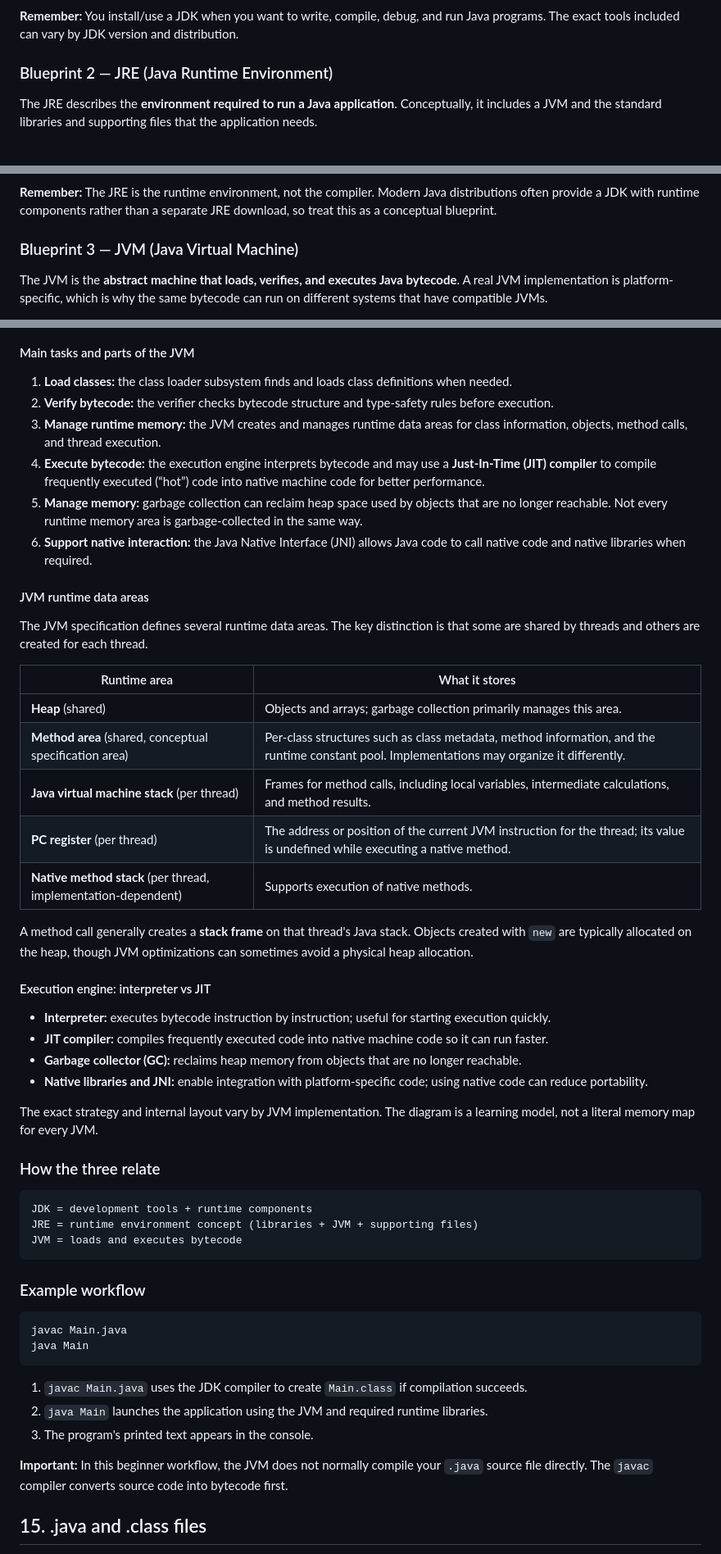
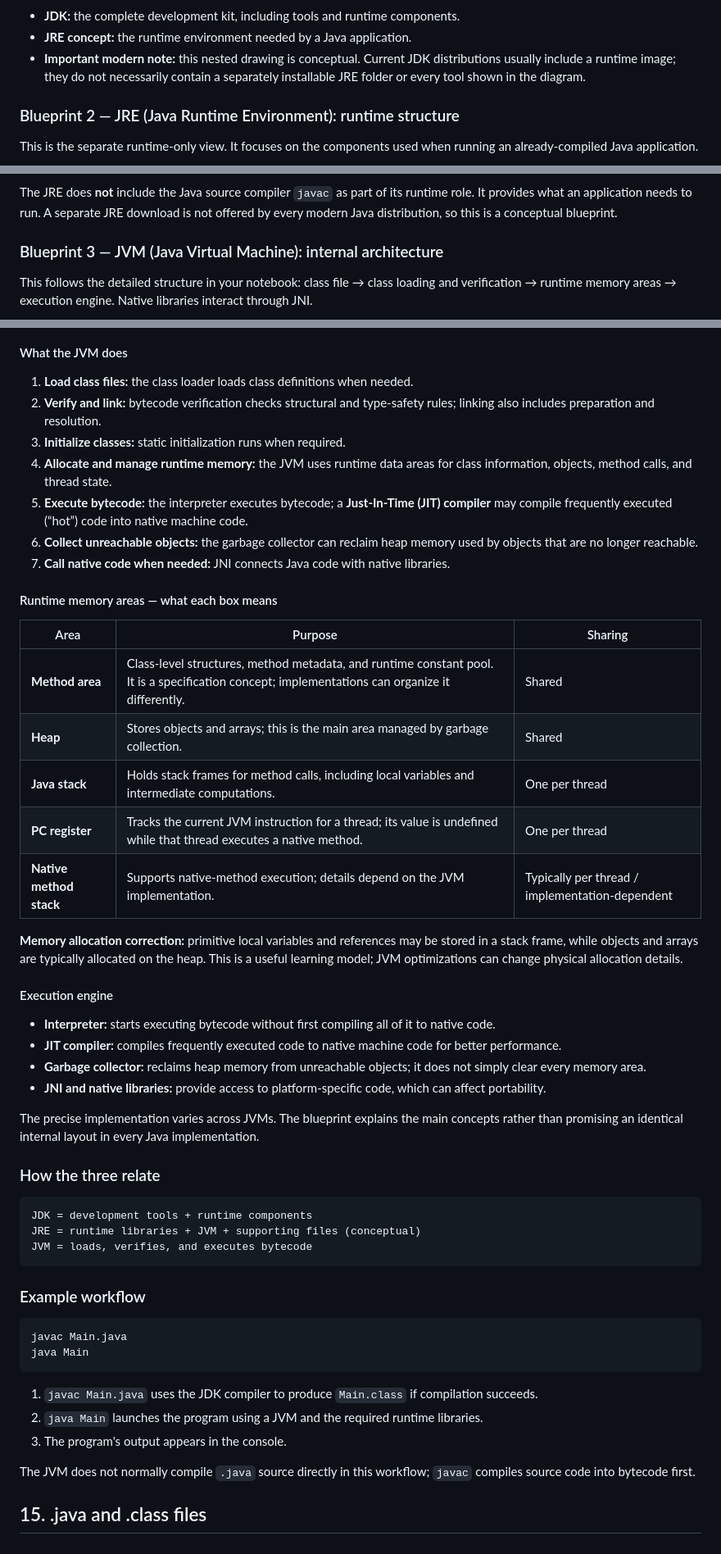
Before and after one commit to codemonic-brains-zero/Mastering-Java-in-a-Month-Complete-Roadmap, a Markdown page: Chapter-01-Introduction-to-Java/Chapter-01-Introduction-to-Java.md, 3 parts joined by grey strips. Shown at 82% size. Drawn GitHub-style.

````diff
--- a/Chapter-01-Introduction-to-Java/Chapter-01-Introduction-to-Java.md
+++ b/Chapter-01-Introduction-to-Java/Chapter-01-Introduction-to-Java.md
@@ -278,10 +285,12 @@ flowchart TB
 ```
 
-**Remember:** You install/use a JDK when you want to write, compile, debug, and run Java programs. The exact tools included can vary by JDK version and distribution.
+- **JDK:** the complete development kit, including tools and runtime components.
+- **JRE concept:** the runtime environment needed by a Java application.
+- **Important modern note:** this nested drawing is conceptual. Current JDK distributions usually include a runtime image; they do not necessarily contain a separately installable JRE folder or every tool shown in the diagram.
 
-### Blueprint 2 — JRE (Java Runtime Environment)
+### Blueprint 2 — JRE (Java Runtime Environment): runtime structure
 
-The JRE describes the **environment required to run a Java application**. Conceptually, it includes a JVM and the standard libraries and supporting files that the application needs.
+This is the separate runtime-only view. It focuses on the components used when running an already-compiled Java application.
 
 ```mermaid
 flowchart TB
@@ -300,10 +315,10 @@ flowchart TB
 ```
 
-**Remember:** The JRE is the runtime environment, not the compiler. Modern Java distributions often provide a JDK with runtime components rather than a separate JRE download, so treat this as a conceptual blueprint.
+The JRE does **not** include the Java source compiler `javac` as part of its runtime role. It provides what an application needs to run. A separate JRE download is not offered by every modern Java distribution, so this is a conceptual blueprint.
 
-### Blueprint 3 — JVM (Java Virtual Machine)
+### Blueprint 3 — JVM (Java Virtual Machine): internal architecture
 
-The JVM is the **abstract machine that loads, verifies, and executes Java bytecode**. A real JVM implementation is platform-specific, which is why the same bytecode can run on different systems that have compatible JVMs.
+This follows the detailed structure in your notebook: class file → class loading and verification → runtime memory areas → execution engine. Native libraries interact through JNI.
 
 ```mermaid
 flowchart TB
@@ -338,43 +365,42 @@ flowchart TB
 ```
 
-#### Main tasks and parts of the JVM
+#### What the JVM does
 
-1. **Load classes:** the class loader subsystem finds and loads class definitions when needed.
-2. **Verify bytecode:** the verifier checks bytecode structure and type-safety rules before execution.
-3. **Manage runtime memory:** the JVM creates and manages runtime data areas for class information, objects, method calls, and thread execution.
-4. **Execute bytecode:** the execution engine interprets bytecode and may use a **Just-In-Time (JIT) compiler** to compile frequently executed (“hot”) code into native machine code for better performance.
-5. **Manage memory:** garbage collection can reclaim heap space used by objects that are no longer reachable. Not every runtime memory area is garbage-collected in the same way.
-6. **Support native interaction:** the Java Native Interface (JNI) allows Java code to call native code and native libraries when required.
+1. **Load class files:** the class loader loads class definitions when needed.
+2. **Verify and link:** bytecode verification checks structural and type-safety rules; linking also includes preparation and resolution.
+3. **Initialize classes:** static initialization runs when required.
+4. **Allocate and manage runtime memory:** the JVM uses runtime data areas for class information, objects, method calls, and thread state.
+5. **Execute bytecode:** the interpreter executes bytecode; a **Just-In-Time (JIT) compiler** may compile frequently executed (“hot”) code into native machine code.
+6. **Collect unreachable objects:** the garbage collector can reclaim heap memory used by objects that are no longer reachable.
+7. **Call native code when needed:** JNI connects Java code with native libraries.
 
-#### JVM runtime data areas
+#### Runtime memory areas — what each box means
 
-The JVM specification defines several runtime data areas. The key distinction is that some are shared by threads and others are created for each thread.
+| Area | Purpose | Sharing |
+|---|---|---|
+| **Method area** | Class-level structures, method metadata, and runtime constant pool. It is a specification concept; implementations can organize it differently. | Shared |
+| **Heap** | Stores objects and arrays; this is the main area managed by garbage collection. | Shared |
+| **Java stack** | Holds stack frames for method calls, including local variables and intermediate computations. | One per thread |
+| **PC register** | Tracks the current JVM instruction for a thread; its value is undefined while that thread executes a native method. | One per thread |
+| **Native method stack** | Supports native-method execution; details depend on the JVM implementation. | Typically per thread / implementation-dependent |
 
-| Runtime area | What it stores |
-|---|---|
-| **Heap** (shared) | Objects and arrays; garbage collection primarily manages this area. |
-| **Method area** (shared, conceptual specification area) | Per-class structures such as class metadata, method information, and the runtime constant pool. Implementations may organize it differently. |
-| **Java virtual machine stack** (per thread) | Frames for method calls, including local variables, intermediate calculations, and method results. |
-| **PC register** (per thread) | The address or position of the current JVM instruction for the thread; its value is undefined while executing a native method. |
-| **Native method stack** (per thread, implementation-dependent) | Supports execution of native methods. |
+**Memory allocation correction:** primitive local variables and references may be stored in a stack frame, while objects and arrays are typically allocated on the heap. This is a useful learning model; JVM optimizations can change physical allocation details.
 
-A method call generally creates a **stack frame** on that thread's Java stack. Objects created with `new` are typically allocated on the heap, though JVM optimizations can sometimes avoid a physical heap allocation.
+#### Execution engine
 
-#### Execution engine: interpreter vs JIT
+- **Interpreter:** starts executing bytecode without first compiling all of it to native code.
+- **JIT compiler:** compiles frequently executed code to native machine code for better performance.
+- **Garbage collector:** reclaims heap memory from unreachable objects; it does not simply clear every memory area.
+- **JNI and native libraries:** provide access to platform-specific code, which can affect portability.
 
-- **Interpreter:** executes bytecode instruction by instruction; useful for starting execution quickly.
-- **JIT compiler:** compiles frequently executed code into native machine code so it can run faster.
-- **Garbage collector (GC):** reclaims heap memory from objects that are no longer reachable.
-- **Native libraries and JNI:** enable integration with platform-specific code; using native code can reduce portability.
-
-The exact strategy and internal layout vary by JVM implementation. The diagram is a learning model, not a literal memory map for every JVM.
+The precise implementation varies across JVMs. The blueprint explains the main concepts rather than promising an identical internal layout in every Java implementation.
 
 ### How the three relate
 
 ```text
 JDK = development tools + runtime components
-JRE = runtime environment concept (libraries + JVM + supporting files)
-JVM = loads and executes bytecode
+JRE = runtime libraries + JVM + supporting files (conceptual)
+JVM = loads, verifies, and executes bytecode
 ```
 
 ### Example workflow
@@ -384,11 +410,11 @@ javac Main.java
 java Main
 ```
 
-1. `javac Main.java` uses the JDK compiler to create `Main.class` if compilation succeeds.
-2. `java Main` launches the application using the JVM and required runtime libraries.
-3. The program's printed text appears in the console.
+1. `javac Main.java` uses the JDK compiler to produce `Main.class` if compilation succeeds.
+2. `java Main` launches the program using a JVM and the required runtime libraries.
+3. The program's output appears in the console.
 
-**Important:** In this beginner workflow, the JVM does not normally compile your `.java` source file directly. The `javac` compiler converts source code into bytecode first.
+The JVM does not normally compile `.java` source directly in this workflow; `javac` compiles source code into bytecode first.
 
 ## 15. .java and .class files
 - Main.java contains human-readable source code.
````
Also changed, not shown: other parts of Chapter-01-Introduction-to-Java/Chapter-01-Introduction-to-Java.md (+78 -53 lines).
